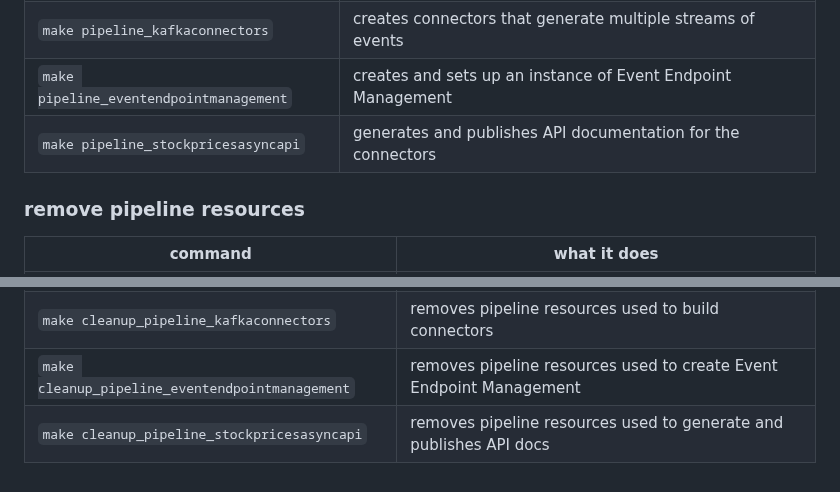
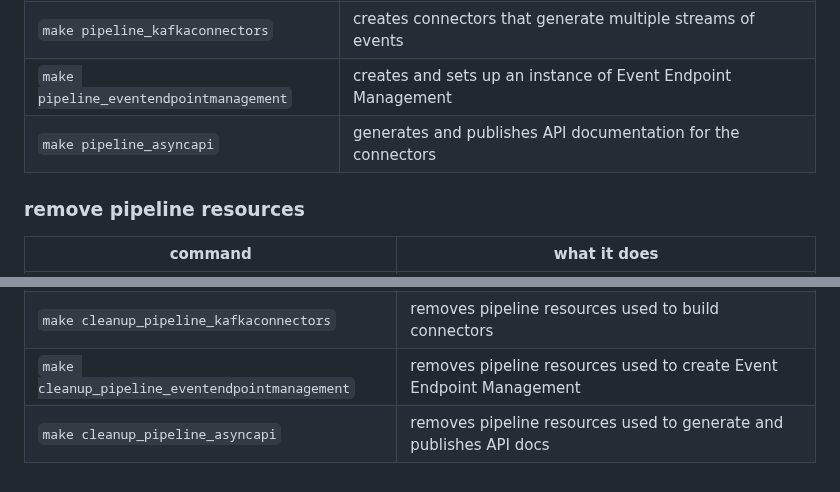
Before and after one commit to dalelane/event-endpoint-management-demo, a Markdown page: README.md, 2 parts joined by grey strips. Drawn GitHub-style.

Commit message:
docs: update README to match makefile
Signed-off-by: Dale Lane <dale.lane@uk.ibm.com>

```diff
--- a/README.md
+++ b/README.md
@@ -69,7 +69,7 @@ run the make command (see below) while logged in (with admin privileges) to an O
 | `make pipeline_eventstreams`            | creates an Event Streams Kafka cluster and an Apicurio schema registry   |
 | `make pipeline_kafkaconnectors`         | creates connectors that generate multiple streams of events              |
 | `make pipeline_eventendpointmanagement` | creates and sets up an instance of Event Endpoint Management             |
-| `make pipeline_stockpricesasyncapi`     | generates and publishes API documentation for the connectors             |
+| `make pipeline_asyncapi`                | generates and publishes API documentation for the connectors             |
 
 ### remove pipeline resources
 
@@ -82,4 +82,4 @@ run the make command (see below) while logged in (with admin privileges) to an O
 | `make cleanup_pipeline_eventstreams`            | removes pipeline resources used to create Event Streams                 |
 | `make cleanup_pipeline_kafkaconnectors`         | removes pipeline resources used to build connectors                     |
 | `make cleanup_pipeline_eventendpointmanagement` | removes pipeline resources used to create Event Endpoint Management     |
-| `make cleanup_pipeline_stockpricesasyncapi`     | removes pipeline resources used to generate and publishes API docs      |
+| `make cleanup_pipeline_asyncapi`                | removes pipeline resources used to generate and publishes API docs      |
```
